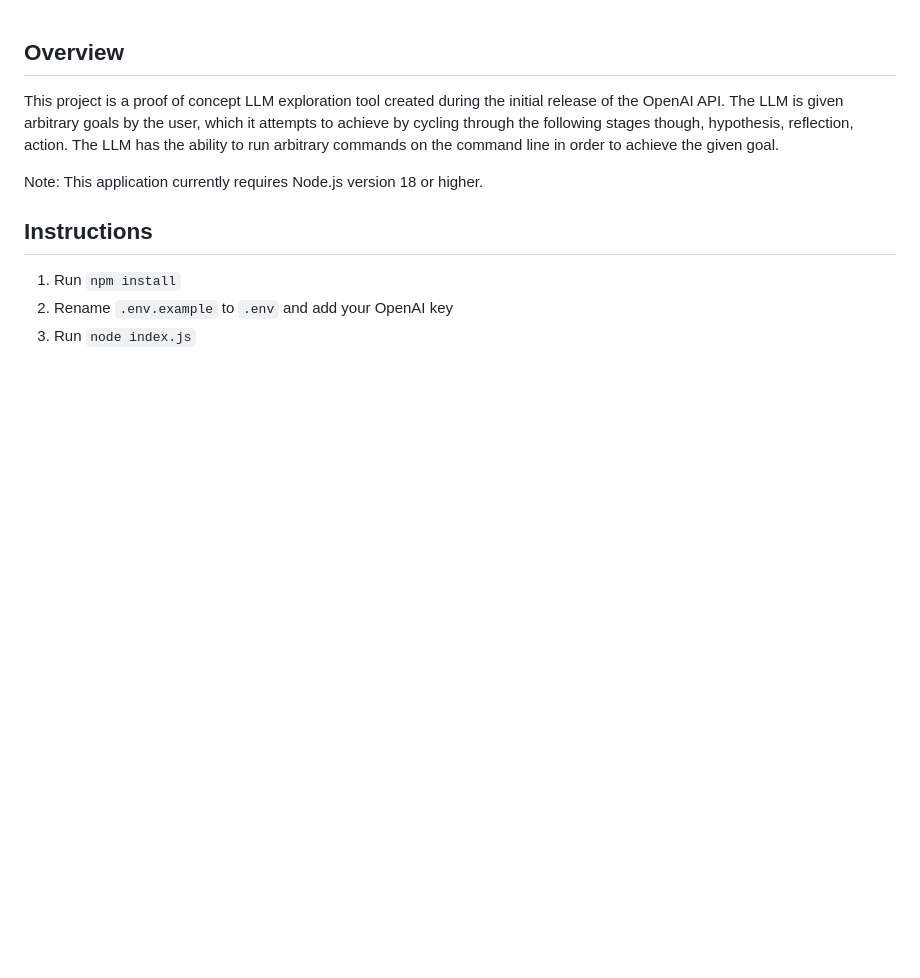
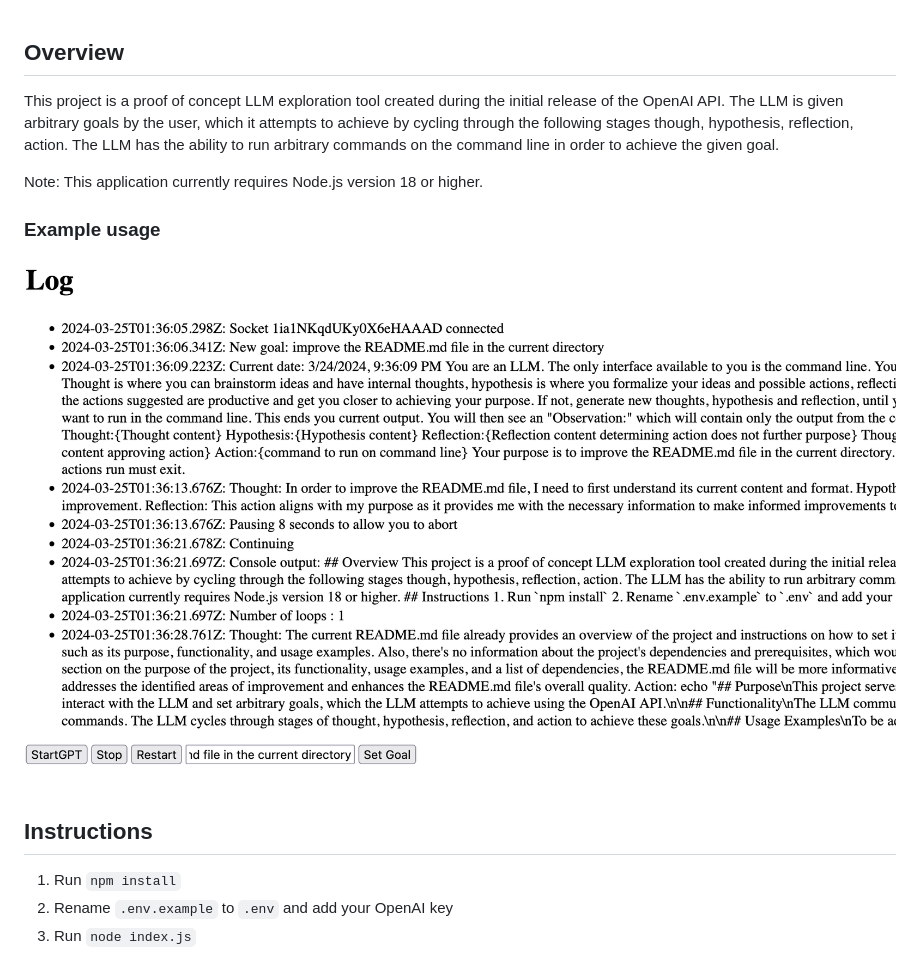
Before and after one commit to c-mimms/escapebot, a Markdown page: README.md, the part around the change. Drawn GitHub-style; pictures changed too: screenshots/app.png (added); blank space fills up the shorter version.

Commit message:
Add screenshot to readme.

```diff
--- a/README.md
+++ b/README.md
@@ -4,6 +4,9 @@ The LLM has the ability to run arbitrary commands on the command line in order t
 
 Note: This application currently requires Node.js version 18 or higher.
 
+### Example usage
+![Screenshot](screenshots/app.png)
+
 ## Instructions
 1. Run `npm install`
 2. Rename `.env.example` to `.env` and add your OpenAI key
```
